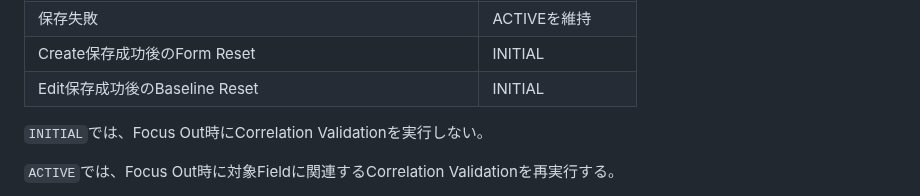
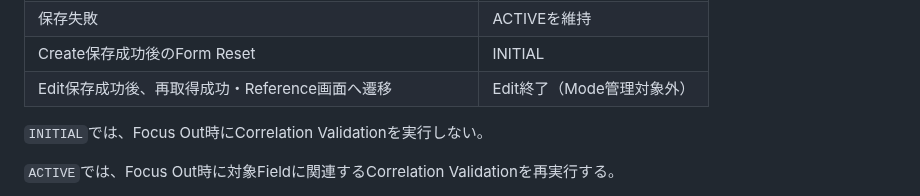
Before and after one commit to teru-0529/project-ariadne-prototype, a Markdown page: docs/prototype/phase-5-windows-application.md, the part around the change. Drawn GitHub-style.

Commit message:
docs: align Edit success validation mode with Reference transition (ARIADNE)

```diff
--- a/docs/prototype/phase-5-windows-application.md
+++ b/docs/prototype/phase-5-windows-application.md
@@ -1158,7 +1158,7 @@ Modeは以下のルールで遷移する。
 | Confirmation Modal Cancel                                     | ACTIVEを維持     |
 | 保存失敗                                                      | ACTIVEを維持     |
 | Create保存成功後のForm Reset                                  | INITIAL          |
-| Edit保存成功後のBaseline Reset                                | INITIAL          |
+| Edit保存成功後、再取得成功・Reference画面へ遷移              | Edit終了（Mode管理対象外） |
 
 `INITIAL`では、Focus Out時にCorrelation Validationを実行しない。
 
```
